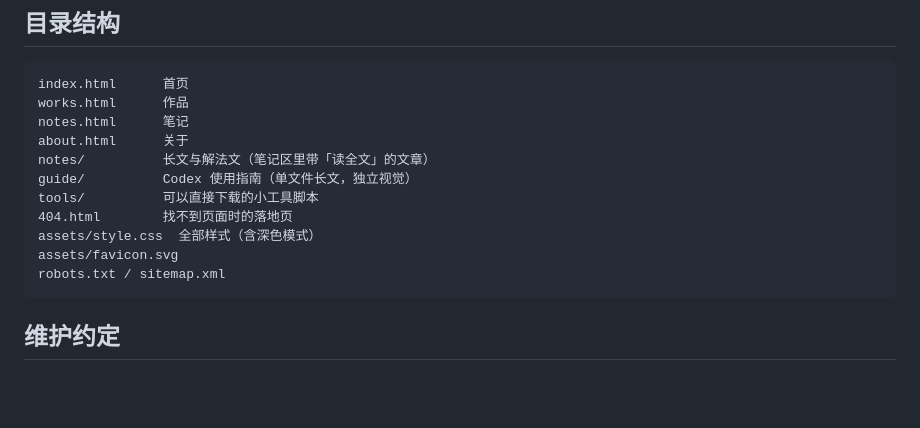
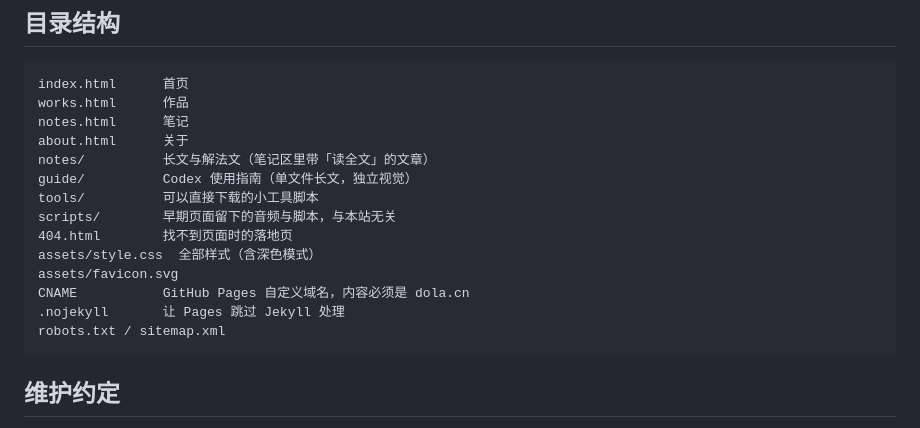
Before and after one commit to hbtony123/dola.github.io, a Markdown page: README.md, the part around one of its changes. GitHub-like rendering; blank space fills up the shorter version.

````diff
--- a/README.md
+++ b/README.md
@@ -12,9 +12,12 @@ about.html      关于
 notes/          长文与解法文（笔记区里带「读全文」的文章）
 guide/          Codex 使用指南（单文件长文，独立视觉）
 tools/          可以直接下载的小工具脚本
+scripts/        早期页面留下的音频与脚本，与本站无关
 404.html        找不到页面时的落地页
 assets/style.css  全部样式（含深色模式）
 assets/favicon.svg
+CNAME           GitHub Pages 自定义域名，内容必须是 dola.cn
+.nojekyll       让 Pages 跳过 Jekyll 处理
 robots.txt / sitemap.xml
 ```
 
````
Also changed, not shown: other parts of README.md (+25 -12 lines).
